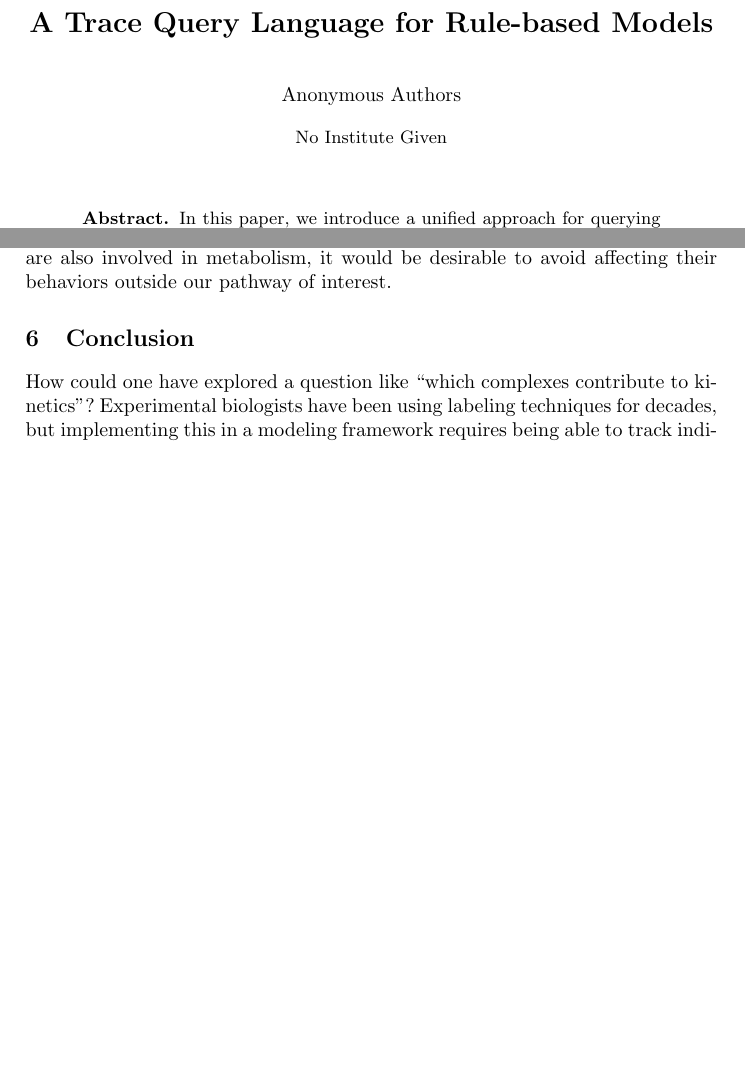
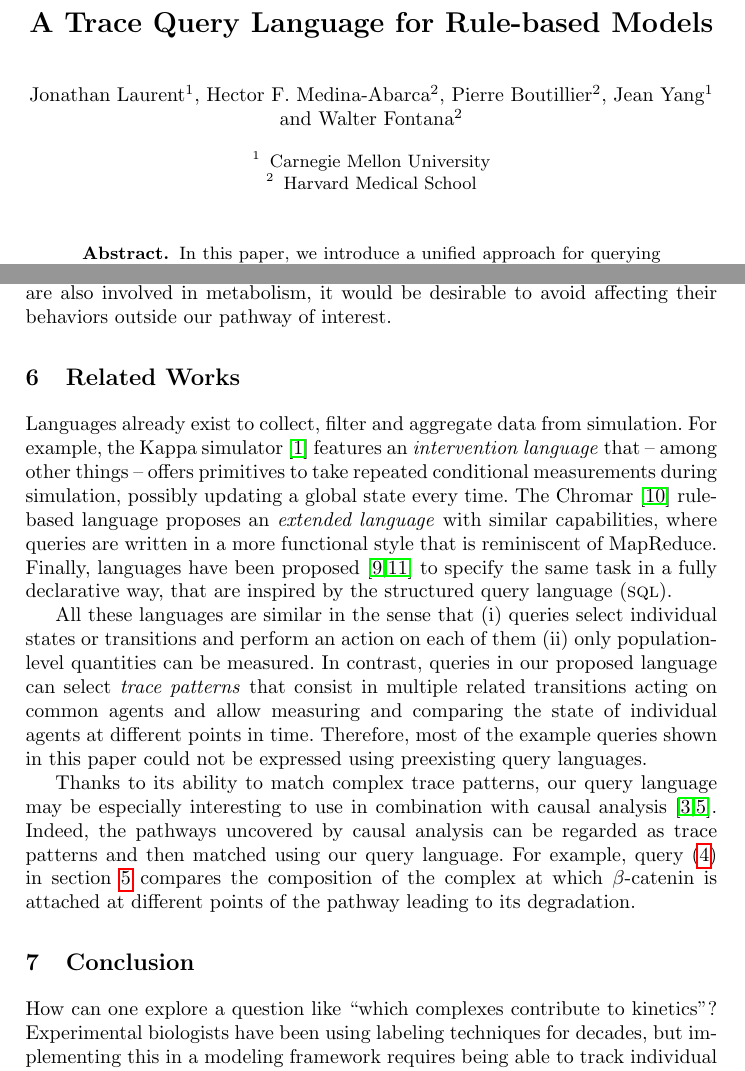
Before and after one commit to jonathan-laurent/TQL-Paper, a LaTeX paper (main.tex, which reads conclusion.tex, related-works.tex): two parts of pages 1 and 15 of 17 before the commit and two parts of pages 1 and 15 of 18 after it, joined at a grey line, cut so that both start at the same text, the shorter picture padded with empty space. Compiled offline with pdfLaTeX.

Commit message:
Added Related Works

```diff
--- a/conclusion.tex
+++ b/conclusion.tex
@@ -1,6 +1,6 @@
 \section{Conclusion}
 
-How could one have explored a question like ``which complexes
-contribute to kinetics''? Experimental biologists have been using
-labeling techniques for decades, but implementing this in a modeling
-framework requires being able to track individual agents, and query
+How can one explore a question like ``which complexes contribute to
+kinetics''? Experimental biologists have been using labeling
+techniques for decades, but implementing this in a modeling framework
+requires being able to track individual agents, and query particular
--- a/main.tex
+++ b/main.tex
@@ -17,14 +18,16 @@
 
 \title{A Trace Query Language for Rule-based Models}
 
-% \author{Jonathan Laurent\inst{1} \and Jean Yang\inst{1,2}}
-\author{Anonymous Authors}
+\author{Jonathan Laurent\inst{1}, Hector F. Medina-Abarca\inst{2},
+Pierre Boutillier\inst{2},
+Jean Yang\inst{1} and Walter Fontana\inst{2}}
+%\author{Anonymous Authors}
 
-% \authorrunning{Jonathan Laurent et al.}
-\authorrunning{Anonymous Authors}
+\authorrunning{Jonathan Laurent et al.}
+%\authorrunning{Anonymous Authors}
 
 
-% \institute{Carnegie Mellon University \and Harvard Medical School}\\
+\institute{Carnegie Mellon University \and Harvard Medical School}
 
 \maketitle
 
--- /dev/null
+++ b/related-works.tex
@@ -0,0 +1,38 @@
+\section{Related Works}
+
+Languages already exist to collect, filter and aggregate data from
+simulation. For example, the Kappa simulator \cite{BoutillierEK17}
+features an \emph{intervention language} that -- among other things --
+offers primitives to take repeated conditional measurements during
+simulation, possibly updating a global state every time. The Chromar
+\cite{honorato2017chromar} rule-based language proposes an
+\emph{extended language} with similar capabilities, where queries are
+written in a more functional style that is reminiscent of
+MapReduce. Finally, languages have been proposed
+\cite{helms2012toward,zehe2016online} to specify the same task in a
+fully declarative way, that are inspired by the {structured query
+  language} (\textsc{sql}).
+
+All these languages are similar in the sense that
+\begin{inparaenum}[(i)]
+\item queries select individual states or transitions and perform
+  an action on each of them
+\item only population-level quantities can be measured.
+\end{inparaenum}
+In contrast, queries in our proposed language
+%\begin{inparaenum}[(i)]
+can select \emph{trace patterns} that consist in multiple related
+transitions acting on common agents and allow measuring and comparing
+the state of individual agents at different points in time. Therefore,
+most of the example queries shown in this paper could not be expressed
+using preexisting query languages.
+
+Thanks to its ability to match complex trace patterns, our query
+language may be especially interesting to use in combination with
+causal analysis
+\cite{DanosEtAl-CONCUR07,DBLP:conf/fsttcs/DanosFFHH12}. Indeed, the
+pathways uncovered by causal analysis can be regarded as trace
+patterns and then matched using our query language. For example, query
+(\ref{query:cat-deg}) in section~\ref{sec:use-case} compares the
+composition of the complex at which $\beta$-catenin is attached at
+different points of the pathway leading to its degradation.
```
Also changed, not shown: main.bib (+45 -0 lines), wnt-query.tex (+1 -1 lines), conclusion.tex (6 more changed lines), main.tex (28 more changed lines), 1 other file.
